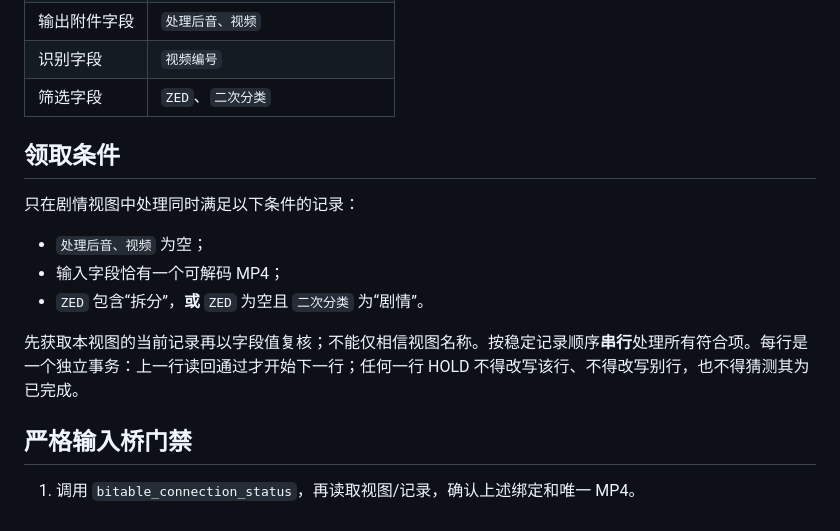
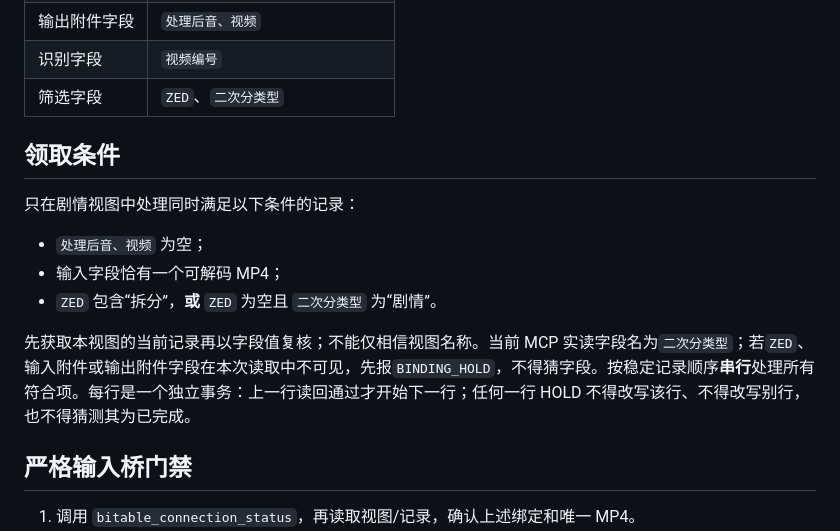
Before and after one commit to 574210187-ship-it/koubo-rules, a Markdown page: tools/reference-clipflow/ONLINE_WORK_MODE.md, the part around the change. Drawn GitHub-style.

Commit message:
docs(clipflow): require live field-binding preflight

```diff
--- a/tools/reference-clipflow/ONLINE_WORK_MODE.md
+++ b/tools/reference-clipflow/ONLINE_WORK_MODE.md
@@ -14,7 +14,7 @@
 | 输入附件字段 | `对标视频、图文` |
 | 输出附件字段 | `处理后音、视频` |
 | 识别字段 | `视频编号` |
-| 筛选字段 | `ZED`、`二次分类` |
+| 筛选字段 | `ZED`、`二次分类型` |
 
 ## 领取条件
 
@@ -22,9 +22,9 @@
 
 - `处理后音、视频` 为空；
 - 输入字段恰有一个可解码 MP4；
-- `ZED` 包含“拆分”，**或** `ZED` 为空且 `二次分类` 为“剧情”。
+- `ZED` 包含“拆分”，**或** `ZED` 为空且 `二次分类型` 为“剧情”。
 
-先获取本视图的当前记录再以字段值复核；不能仅相信视图名称。按稳定记录顺序**串行**处理所有符合项。每行是一个独立事务：上一行读回通过才开始下一行；任何一行 HOLD 不得改写该行、不得改写别行，也不得猜测其为已完成。
+先获取本视图的当前记录再以字段值复核；不能仅相信视图名称。当前 MCP 实读字段名为`二次分类型`；若`ZED`、输入附件或输出附件字段在本次读取中不可见，先报`BINDING_HOLD`，不得猜字段。按稳定记录顺序**串行**处理所有符合项。每行是一个独立事务：上一行读回通过才开始下一行；任何一行 HOLD 不得改写该行、不得改写别行，也不得猜测其为已完成。
 
 ## 严格输入桥门禁
 
```
